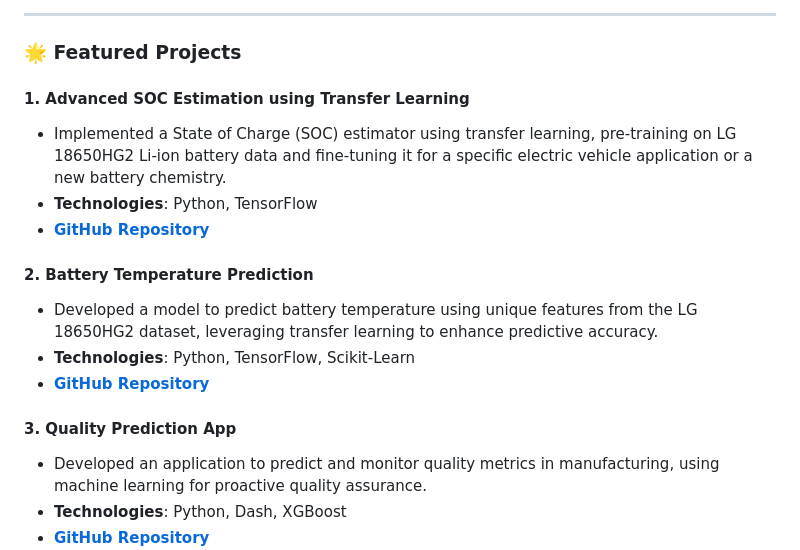
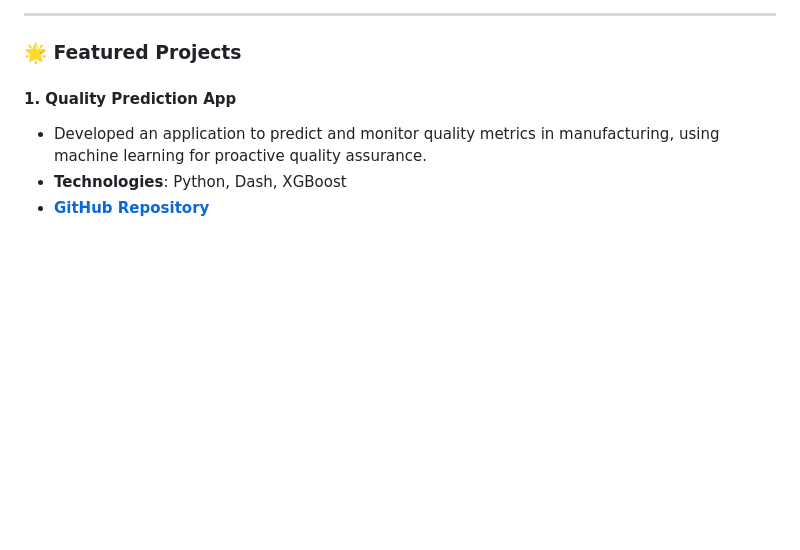
Before and after one commit to yasirusama61/yasirusama61, a Markdown page: README.md, the part around the change. Rendered like a GitHub page; blank space fills up the shorter version.

```diff
--- a/README.md
+++ b/README.md
@@ -177,17 +177,7 @@ _"Data Science thrives in Agile—an iterative approach keeps innovation and ins
 
 ### 🌟 Featured Projects
 
-#### 1. **Advanced SOC Estimation using Transfer Learning**
-   - Implemented a State of Charge (SOC) estimator using transfer learning, pre-training on LG 18650HG2 Li-ion battery data and fine-tuning it for a specific electric vehicle application or a new battery chemistry.
-   - **Technologies**: Python, TensorFlow
-   - **[GitHub Repository](https://github.com/yasirusama61/Advanced-SOC-Estimation-using-Transfer-Learning)**
-
-#### 2. **Battery Temperature Prediction**
-   - Developed a model to predict battery temperature using unique features from the LG 18650HG2 dataset, leveraging transfer learning to enhance predictive accuracy.
-   - **Technologies**: Python, TensorFlow, Scikit-Learn
-   - **[GitHub Repository](https://github.com/yasirusama61/Battery-Temperature-Prediction)**
-
-#### 3. **Quality Prediction App**
+#### 1. **Quality Prediction App**
    - Developed an application to predict and monitor quality metrics in manufacturing, using machine learning for proactive quality assurance.
    - **Technologies**: Python, Dash, XGBoost
    - **[GitHub Repository](https://github.com/yasirusama61/Quality_APP)**
```
